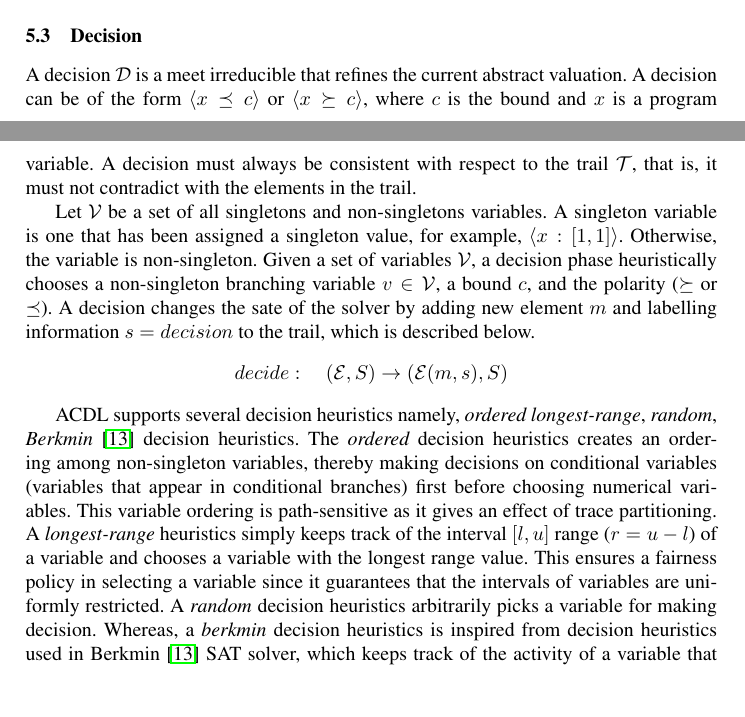
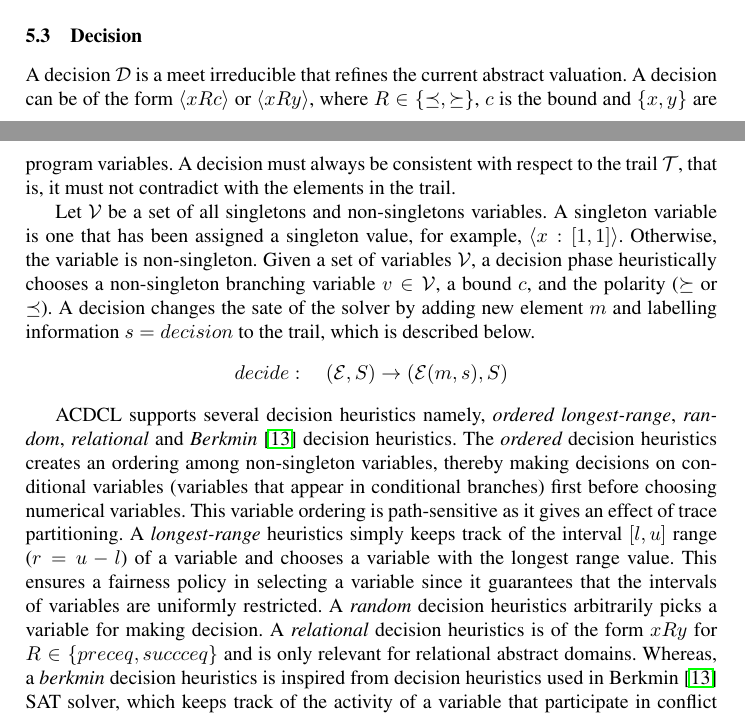
Before and after one commit to rajdeep87/TACAS17, a LaTeX thesis (paper.tex, which reads decision.tex): two parts of pages 10 and 11 of 17, joined at a grey line, cut so that both start at the same text, the shorter picture padded with empty space. Compiled offline with LaTeX, dvips and Ghostscript.

Commit message:
decision

```diff
--- a/decision.tex
+++ b/decision.tex
@@ -1,11 +1,11 @@
 \subsection{Decision}
 A decision $\mathcal{D}$ is a meet irreducible that refines the
 current abstract valuation.  A decision can be of the form
-$\langle x \preceq c \rangle$ or $\langle x \succeq c \rangle$,
-where $c$ is the bound and $x$ is a program variable.  A
-decision must always be consistent with respect to the
-trail $\mathcal{T}$, that is, it must not contradict with
-the elements in the trail.
+$\langle x R c \rangle$ or $\langle x R y \rangle$, where
+$R \in \{\preceq, \succeq\}$, $c$ is the bound and
+$\{x, y\}$ are program variables.  A decision must always
+be consistent with respect to the trail $\mathcal{T}$, that
+is, it must not contradict with the elements in the trail.
 
 Let $\mathcal{V}$ be a set of all singletons and non-singletons
 variables.  A singleton variable is one that has been assigned a
@@ -17,8 +17,9 @@ $\preceq$).  A decision changes the sate of the solver by adding new element
 $m$ and labelling information $s=decision$ to the trail, which is described below.
 \[decide: \quad (\mathcal{E},S) \rightarrow (\mathcal{E}(m,s),S) \]
 
-ACDL supports several decision heuristics namely, {\em ordered}
-{\em longest-range}, {\em random}, {\em Berkmin}~\cite{eugoldberg07} decision heuristics.
+ACDCL supports several decision heuristics namely, {\em ordered}
+{\em longest-range}, {\em random}, {\em relational} and
+{\em Berkmin}~\cite{eugoldberg07} decision heuristics.
 The {\em ordered} decision heuristics creates an ordering among non-singleton
 variables, thereby making decisions on conditional variables (variables that
 appear in conditional branches) first before choosing numerical variables.
@@ -28,7 +29,9 @@ interval $[l,u]$ range ($r=u-l$) of a variable and chooses a variable with
 the longest range value.  This ensures a fairness policy in selecting a
 variable since it guarantees that the intervals of variables are uniformly
 restricted.  A {\em random} decision heuristics arbitrarily picks a variable
-for making decision.  Whereas, a {\em berkmin} decision heuristics is inspired
+for making decision.  A {\em relational} decision heuristics is of the form
+$x R y$ for $R \in \{preceq, succceq\}$ and is only relevant for relational
+abstract domains.  Whereas, a {\em berkmin} decision heuristics is inspired
 from decision heuristics used in Berkmin~\cite{eugoldberg07} SAT solver, which
 keeps track of the activity of a variable that participate in conflict clauses
 as well as variables that actively contribute to conflicts but do not explicitly
```
